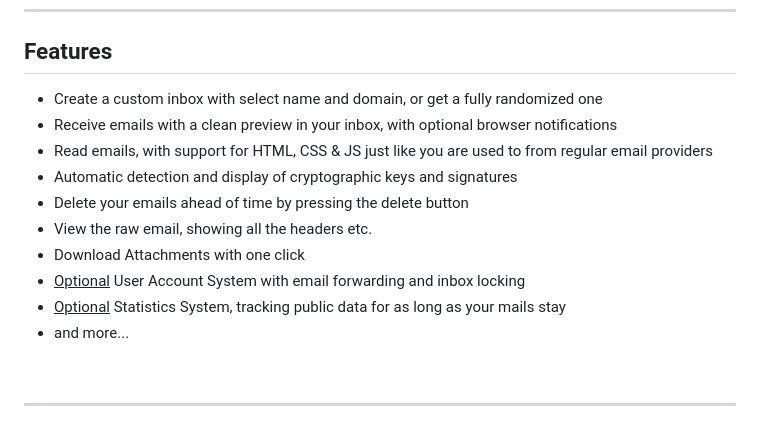
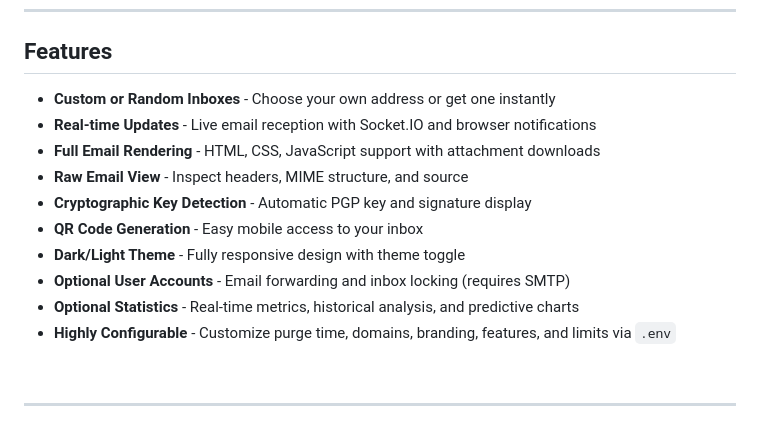
Before and after one commit to Crazyco-xyz/48hr.email, a Markdown page: README.md, the part around the change. Rendered like a GitHub page.

Commit message:
[Chore]: Update readme Clean up feature list

```diff
--- a/README.md
+++ b/README.md
@@ -26,16 +26,16 @@ All data is being removed 48hrs after they have reached the mail server.
 
 ## Features
 
-- Create a custom inbox with select name and domain, or get a fully randomized one
-- Receive emails with a clean preview in your inbox, with optional browser notifications
-- Read emails, with support for HTML, CSS & JS just like you are used to from regular email providers
-- Automatic detection and display of cryptographic keys and signatures
-- Delete your emails ahead of time by pressing the delete button
-- View the raw email, showing all the headers etc.
-- Download Attachments with one click
-- <u>Optional</u> User Account System with email forwarding and inbox locking
-- <u>Optional</u> Statistics System, tracking public data for as long as your mails stay
-- and more...
+- **Custom or Random Inboxes** - Choose your own address or get one instantly
+- **Real-time Updates** - Live email reception with Socket.IO and browser notifications
+- **Full Email Rendering** - HTML, CSS, JavaScript support with attachment downloads
+- **Raw Email View** - Inspect headers, MIME structure, and source
+- **Cryptographic Key Detection** - Automatic PGP key and signature display
+- **QR Code Generation** - Easy mobile access to your inbox
+- **Dark/Light Theme** - Fully responsive design with theme toggle
+- **Optional User Accounts** - Email forwarding and inbox locking (requires SMTP)
+- **Optional Statistics** - Real-time metrics, historical analysis, and predictive charts
+- **Highly Configurable** - Customize purge time, domains, branding, features, and limits via `.env`
 
 <br>
 
```
